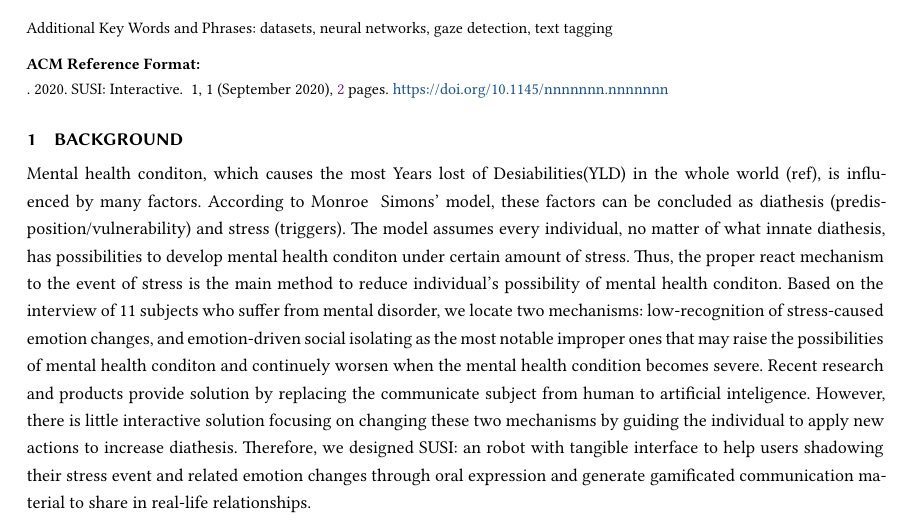
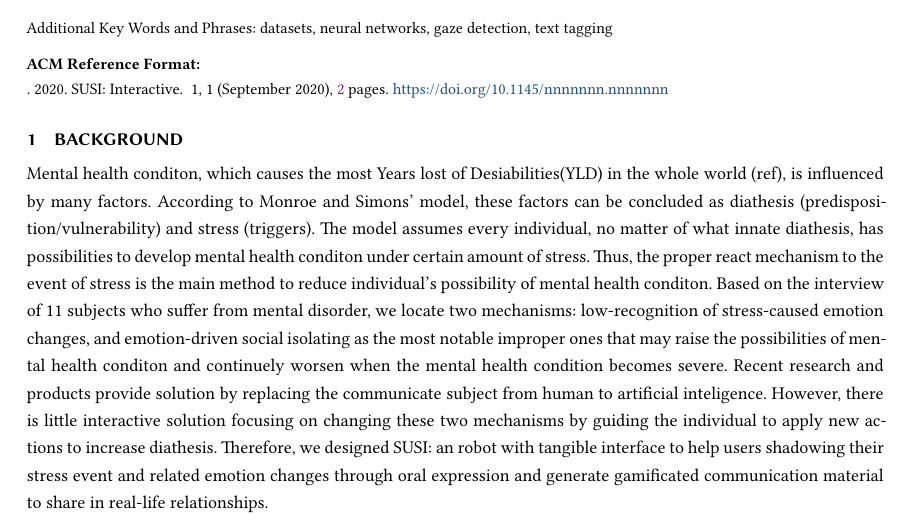
Before and after one commit to TingliangZhang/SUSI-CHI2021, a LaTeX paper (SUSI.tex): part of page 1 of 2, cut so that both start at the same text. Compiled offline with XeLaTeX.

Commit message:
Update SUSI.tex

```diff
--- a/SUSI.tex
+++ b/SUSI.tex
@@ -210,7 +210,7 @@
 
 \section{Background}
 
-Mental health conditon, which causes the most Years lost of Desiabilities(YLD) in the whole world (ref), is influenced by many factors. According to Monroe & Simons' model, these factors can be concluded as diathesis (predisposition/vulnerability) and stress (triggers). The model assumes every individual, no matter of what innate diathesis, has possibilities to develop mental health conditon under certain amount of stress. Thus, the proper react mechanism to the event of stress is the main method to reduce individual's possibility of mental health conditon. Based on the interview of 11 subjects who suffer from mental disorder, we locate two mechanisms: low-recognition of stress-caused emotion changes, and emotion-driven social isolating as the most notable improper ones that may raise the possibilities of mental health conditon and continuely worsen when the mental health condition becomes severe. Recent research and products provide solution by replacing the communicate subject from human to artificial inteligence. However, there is little interactive solution focusing on changing these two mechanisms by guiding the individual to apply new actions to increase diathesis. Therefore, we designed SUSI: an robot with tangible interface to help users shadowing their stress event and related emotion changes through oral expression and generate gamificated communication material to share in real-life relationships.
+Mental health conditon, which causes the most Years lost of Desiabilities(YLD) in the whole world (ref), is influenced by many factors. According to Monroe and Simons' model, these factors can be concluded as diathesis (predisposition/vulnerability) and stress (triggers). The model assumes every individual, no matter of what innate diathesis, has possibilities to develop mental health conditon under certain amount of stress. Thus, the proper react mechanism to the event of stress is the main method to reduce individual's possibility of mental health conditon. Based on the interview of 11 subjects who suffer from mental disorder, we locate two mechanisms: low-recognition of stress-caused emotion changes, and emotion-driven social isolating as the most notable improper ones that may raise the possibilities of mental health conditon and continuely worsen when the mental health condition becomes severe. Recent research and products provide solution by replacing the communicate subject from human to artificial inteligence. However, there is little interactive solution focusing on changing these two mechanisms by guiding the individual to apply new actions to increase diathesis. Therefore, we designed SUSI: an robot with tangible interface to help users shadowing their stress event and related emotion changes through oral expression and generate gamificated communication material to share in real-life relationships.
 
 \section{Introduction}
 
```
